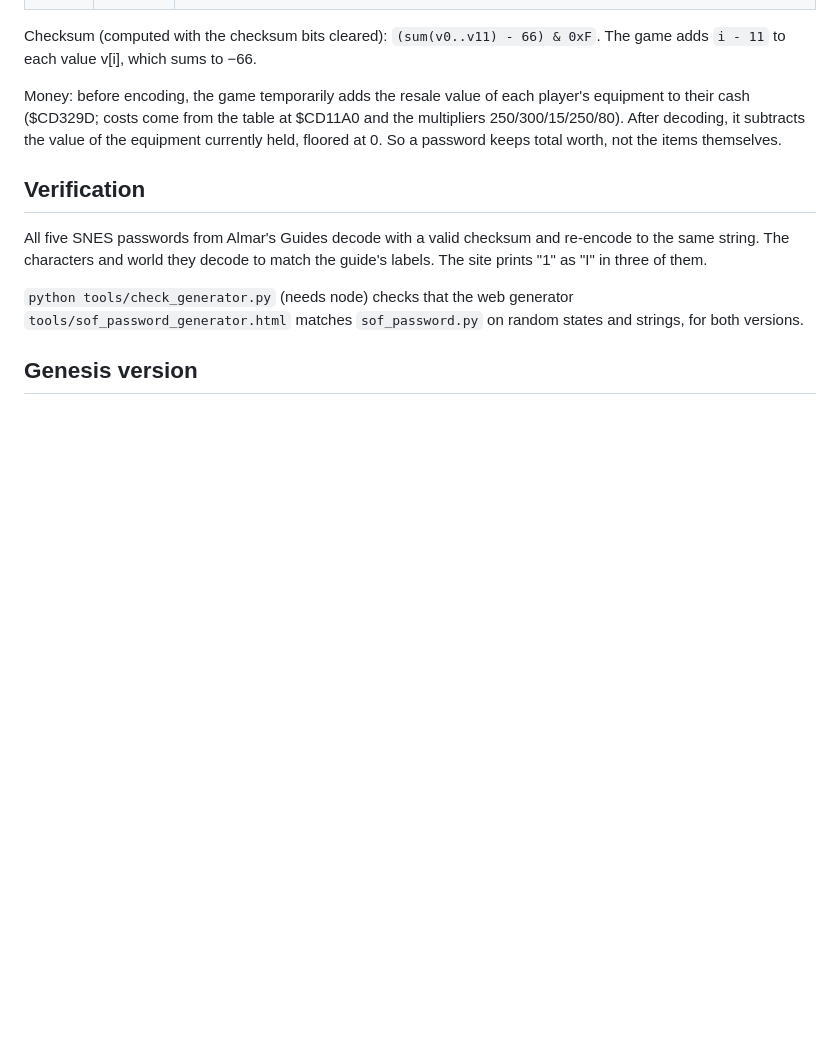
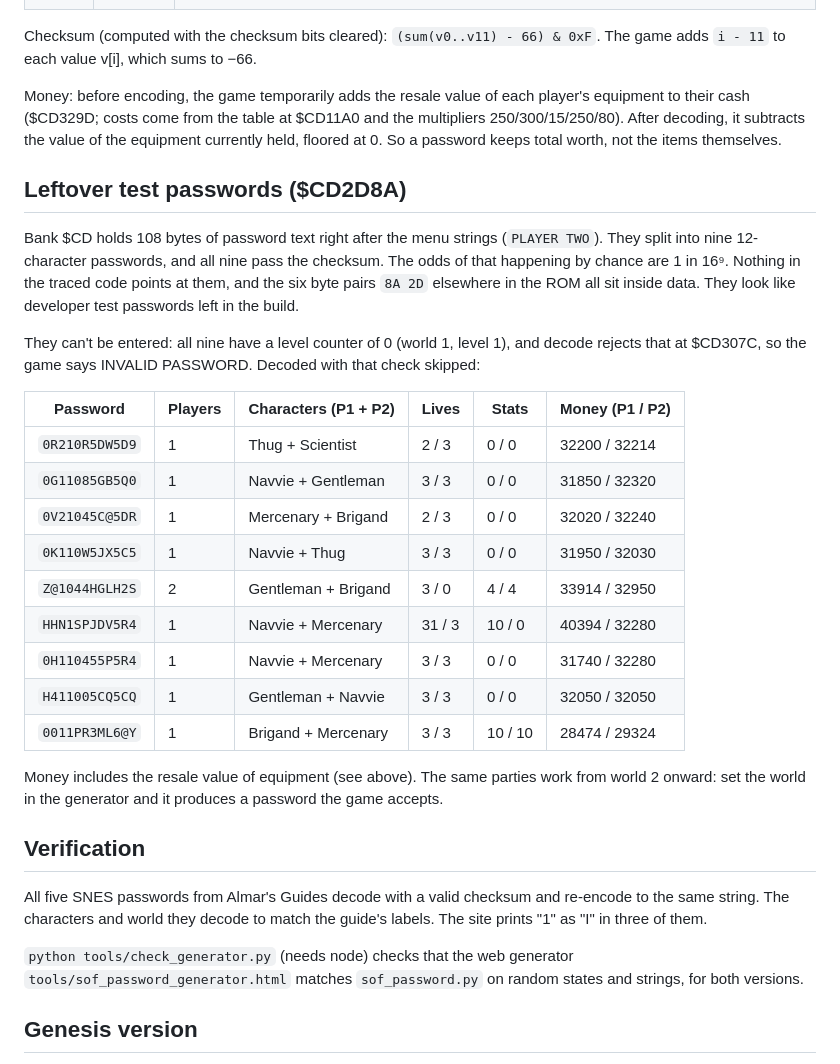
Before and after one commit to maxxthunder/soldiersoffortune, a Markdown page: docs/sof_password.md, the part around the change. GitHub-like rendering; blank space fills up the shorter version.

Commit message:
docs: list the nine developer test passwords at $CD2D8A
Nine SNES passwords sit unreferenced after the menu strings in bank $CD.
All pass the checksum but have level counter 0, which the decoder
rejects, so the game says INVALID PASSWORD.

```diff
--- a/docs/sof_password.md
+++ b/docs/sof_password.md
@@ -39,6 +39,26 @@ Checksum (computed with the checksum bits cleared): `(sum(v0..v11) - 66) & 0xF`.
 
 Money: before encoding, the game temporarily adds the resale value of each player's equipment to their cash ($CD329D; costs come from the table at $CD11A0 and the multipliers 250/300/15/250/80). After decoding, it subtracts the value of the equipment currently held, floored at 0. So a password keeps total worth, not the items themselves.
 
+## Leftover test passwords ($CD2D8A)
+
+Bank $CD holds 108 bytes of password text right after the menu strings (`PLAYER TWO`). They split into nine 12-character passwords, and all nine pass the checksum. The odds of that happening by chance are 1 in 16⁹. Nothing in the traced code points at them, and the six byte pairs `8A 2D` elsewhere in the ROM all sit inside data. They look like developer test passwords left in the build.
+
+They can't be entered: all nine have a level counter of 0 (world 1, level 1), and decode rejects that at $CD307C, so the game says INVALID PASSWORD. Decoded with that check skipped:
+
+| Password | Players | Characters (P1 + P2) | Lives | Stats | Money (P1 / P2) |
+|----------|---------|----------------------|-------|-------|-----------------|
+| `0R210R5DW5D9` | 1 | Thug + Scientist | 2 / 3 | 0 / 0 | 32200 / 32214 |
+| `0G11085GB5Q0` | 1 | Navvie + Gentleman | 3 / 3 | 0 / 0 | 31850 / 32320 |
+| `0V21045C@5DR` | 1 | Mercenary + Brigand | 2 / 3 | 0 / 0 | 32020 / 32240 |
+| `0K110W5JX5C5` | 1 | Navvie + Thug | 3 / 3 | 0 / 0 | 31950 / 32030 |
+| `Z@1044HGLH2S` | 2 | Gentleman + Brigand | 3 / 0 | 4 / 4 | 33914 / 32950 |
+| `HHN1SPJDV5R4` | 1 | Navvie + Mercenary | 31 / 3 | 10 / 0 | 40394 / 32280 |
+| `0H110455P5R4` | 1 | Navvie + Mercenary | 3 / 3 | 0 / 0 | 31740 / 32280 |
+| `H411005CQ5CQ` | 1 | Gentleman + Navvie | 3 / 3 | 0 / 0 | 32050 / 32050 |
+| `0011PR3ML6@Y` | 1 | Brigand + Mercenary | 3 / 3 | 10 / 10 | 28474 / 29324 |
+
+Money includes the resale value of equipment (see above). The same parties work from world 2 onward: set the world in the generator and it produces a password the game accepts.
+
 ## Verification
 
 All five SNES passwords from Almar's Guides decode with a valid checksum and re-encode to the same string. The characters and world they decode to match the guide's labels. The site prints "1" as "I" in three of them.
```
